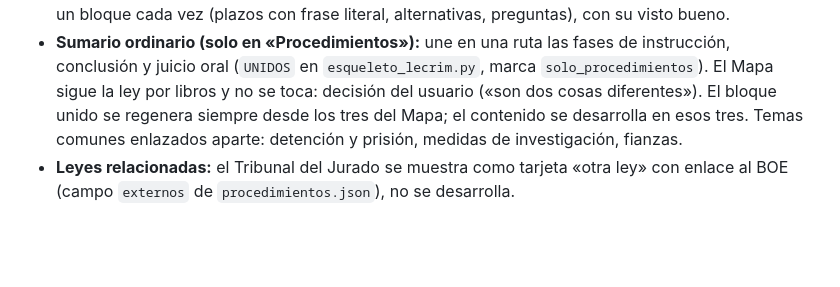
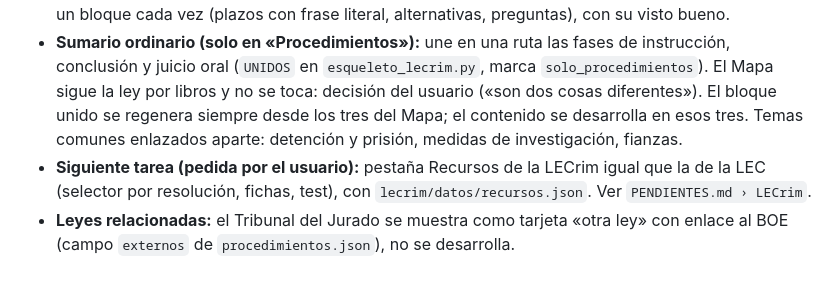
Before and after one commit to janorik/leyes-interactivas-claude, a Markdown page: CLAUDE.md, the part around the change. Rendered like a GitHub page; blank space fills up the shorter version.

```diff
--- a/CLAUDE.md
+++ b/CLAUDE.md
@@ -145,4 +145,5 @@ No empieces la siguiente fase sin su visto bueno.
 - **Esqueleto del mapa (hecho):** `python3 scripts/esqueleto_lecrim.py` genera `lecrim/datos/procedimientos.json` con 14 bloques y 86 fases sacados del índice del BOE (nombre literal y rango de artículos, `"esqueleto": true`, sin plazos ni alternativas). Al desarrollar un bloque se quita su `"esqueleto": true` y el script deja de regenerarlo.
 - **Método acordado con el usuario:** primero el esqueleto completo del mapa; después se desarrolla un bloque cada vez (plazos con frase literal, alternativas, preguntas), con su visto bueno.
 - **Sumario ordinario (solo en «Procedimientos»):** une en una ruta las fases de instrucción, conclusión y juicio oral (`UNIDOS` en `esqueleto_lecrim.py`, marca `solo_procedimientos`). El Mapa sigue la ley por libros y no se toca: decisión del usuario («son dos cosas diferentes»). El bloque unido se regenera siempre desde los tres del Mapa; el contenido se desarrolla en esos tres. Temas comunes enlazados aparte: detención y prisión, medidas de investigación, fianzas.
+- **Siguiente tarea (pedida por el usuario):** pestaña Recursos de la LECrim igual que la de la LEC (selector por resolución, fichas, test), con `lecrim/datos/recursos.json`. Ver `PENDIENTES.md › LECrim`.
 - **Leyes relacionadas:** el Tribunal del Jurado se muestra como tarjeta «otra ley» con enlace al BOE (campo `externos` de `procedimientos.json`), no se desarrolla.
```
Also changed, not shown: PENDIENTES.md (+1 -0 lines).
